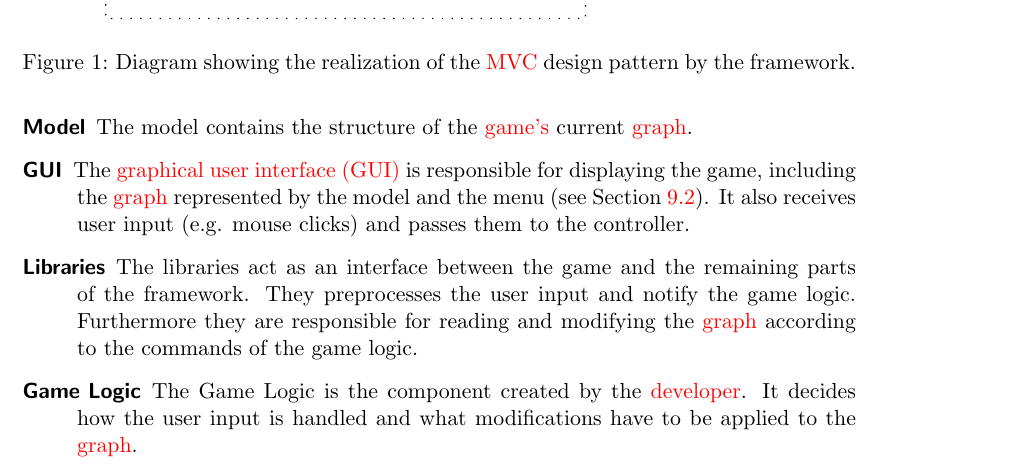
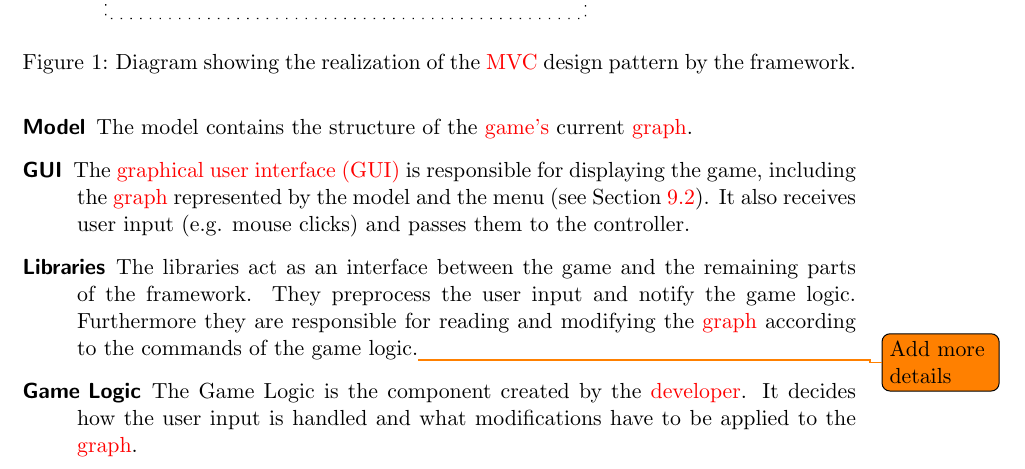
Before and after one commit to EmDee/Graphioli, a LaTeX document (pflichtenheft/pflichtenheft.tex, which reads pflichtenheft/systemmodell.tex): part of page 20 of 36, cut so that both start at the same text. Compiled offline with pdfLaTeX.

Commit message:
Added ToDo. Fixed typo.

```diff
--- a/pflichtenheft/systemmodell.tex
+++ b/pflichtenheft/systemmodell.tex
@@ -13,6 +13,6 @@
 \begin{description}
 \item[Model] The model contains the structure of the \gls{game}['s] current \gls{graph}.
 \item[GUI] The \gls{gui} is responsible for displaying the game, including the \gls{graph} represented by the model and the menu (see Section \ref{REF:GUI_GAME}). It also receives user input (e.g. mouse clicks) and passes them to the controller.
-\item[Libraries] The libraries act as an interface between the game and the remaining parts of the framework. They preprocesses the user input and notify the game logic. Furthermore they are responsible for reading and modifying the \gls{graph} according to the commands of the game logic.
+\item[Libraries] The libraries act as an interface between the game and the remaining parts of the framework. They preprocess the user input and notify the game logic. Furthermore they are responsible for reading and modifying the \gls{graph} according to the commands of the game logic.\todo{Add more details}
 \item[Game Logic] The Game Logic is the component created by the \gls{developer}. It decides how the user input is handled and what modifications have to be applied to the \gls{graph}.
 \end{description}
```
